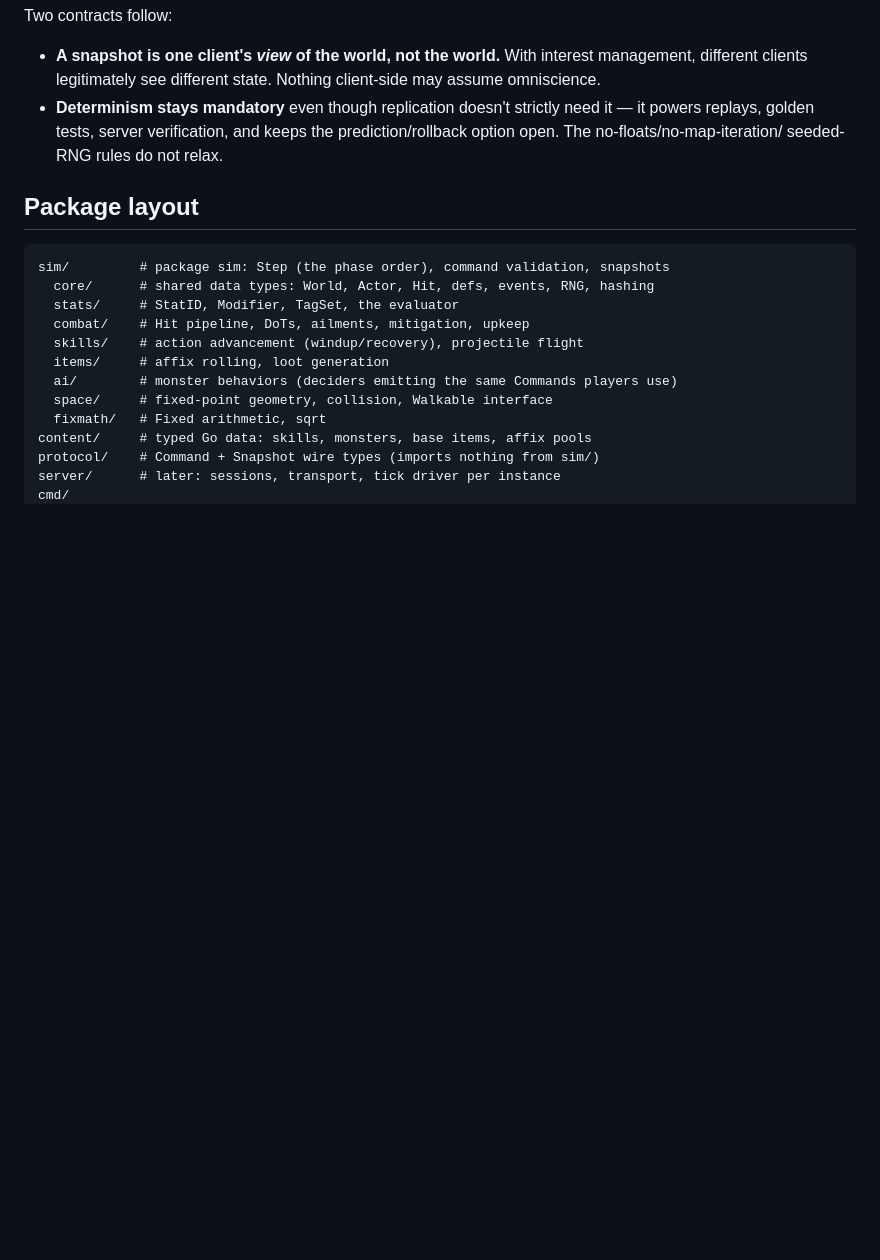
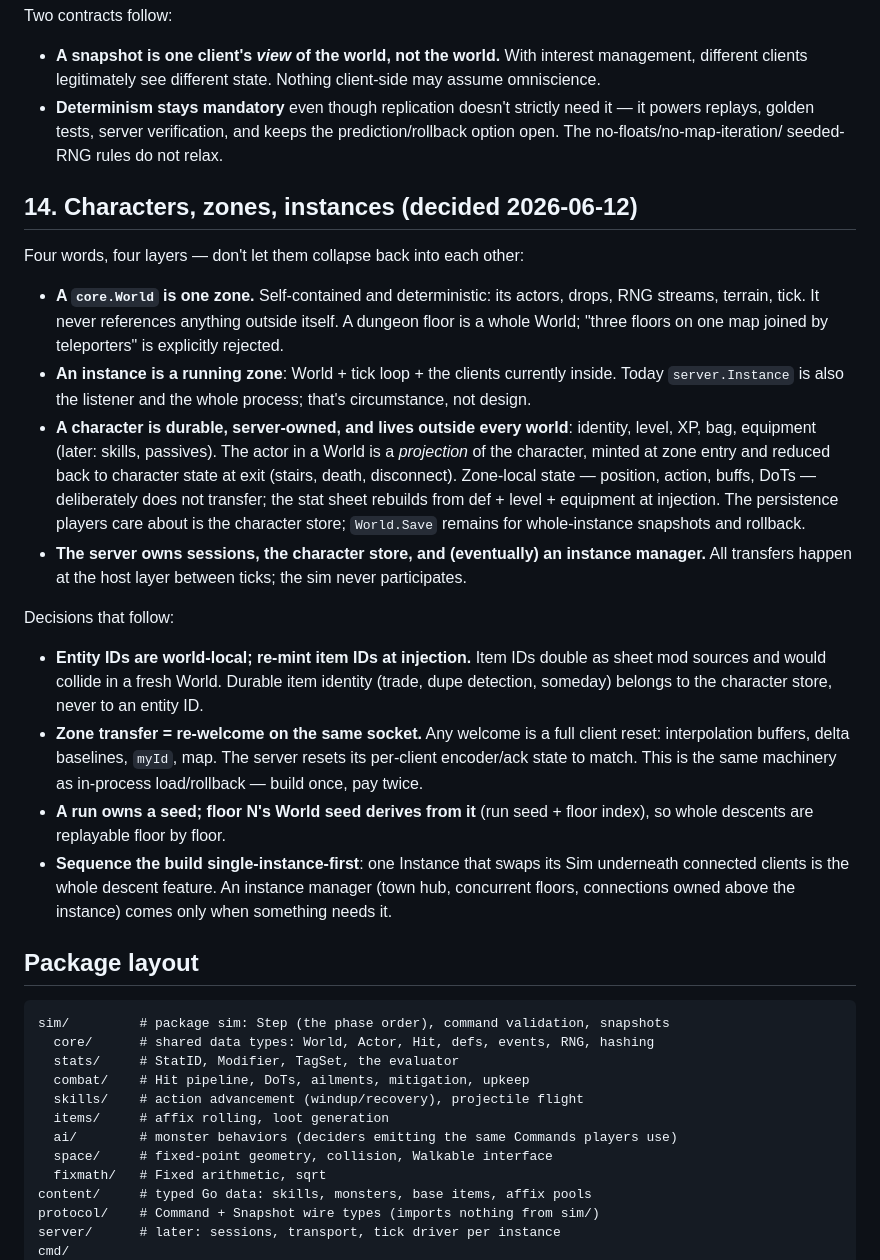
Before and after one commit to JakeMalmrose/draupforge, a Markdown page: DESIGN.md, the part around the change. Drawn GitHub-style; blank space fills up the shorter version.

````diff
--- a/DESIGN.md
+++ b/DESIGN.md
@@ -207,6 +207,46 @@ Two contracts follow:
   the prediction/rollback option open. The no-floats/no-map-iteration/
   seeded-RNG rules do not relax.
 
+## 14. Characters, zones, instances (decided 2026-06-12)
+
+Four words, four layers — don't let them collapse back into each other:
+
+- **A `core.World` is one zone.** Self-contained and deterministic: its
+  actors, drops, RNG streams, terrain, tick. It never references anything
+  outside itself. A dungeon floor is a whole World; "three floors on one
+  map joined by teleporters" is explicitly rejected.
+- **An instance is a running zone**: World + tick loop + the clients
+  currently inside. Today `server.Instance` is also the listener and the
+  whole process; that's circumstance, not design.
+- **A character is durable, server-owned, and lives outside every world**:
+  identity, level, XP, bag, equipment (later: skills, passives). The actor
+  in a World is a *projection* of the character, minted at zone entry and
+  reduced back to character state at exit (stairs, death, disconnect).
+  Zone-local state — position, action, buffs, DoTs — deliberately does not
+  transfer; the stat sheet rebuilds from def + level + equipment at
+  injection. The persistence players care about is the character store;
+  `World.Save` remains for whole-instance snapshots and rollback.
+- **The server owns sessions, the character store, and (eventually) an
+  instance manager.** All transfers happen at the host layer between
+  ticks; the sim never participates.
+
+Decisions that follow:
+
+- **Entity IDs are world-local; re-mint item IDs at injection.** Item IDs
+  double as sheet mod sources and would collide in a fresh World. Durable
+  item identity (trade, dupe detection, someday) belongs to the character
+  store, never to an entity ID.
+- **Zone transfer = re-welcome on the same socket.** Any welcome is a full
+  client reset: interpolation buffers, delta baselines, `myId`, map. The
+  server resets its per-client encoder/ack state to match. This is the
+  same machinery as in-process load/rollback — build once, pay twice.
+- **A run owns a seed; floor N's World seed derives from it** (run seed +
+  floor index), so whole descents are replayable floor by floor.
+- **Sequence the build single-instance-first**: one Instance that swaps
+  its Sim underneath connected clients is the whole descent feature. An
+  instance manager (town hub, concurrent floors, connections owned above
+  the instance) comes only when something needs it.
+
 ## Package layout
 
 ```
````
Also changed, not shown: STATUS.md (+33 -13 lines).
